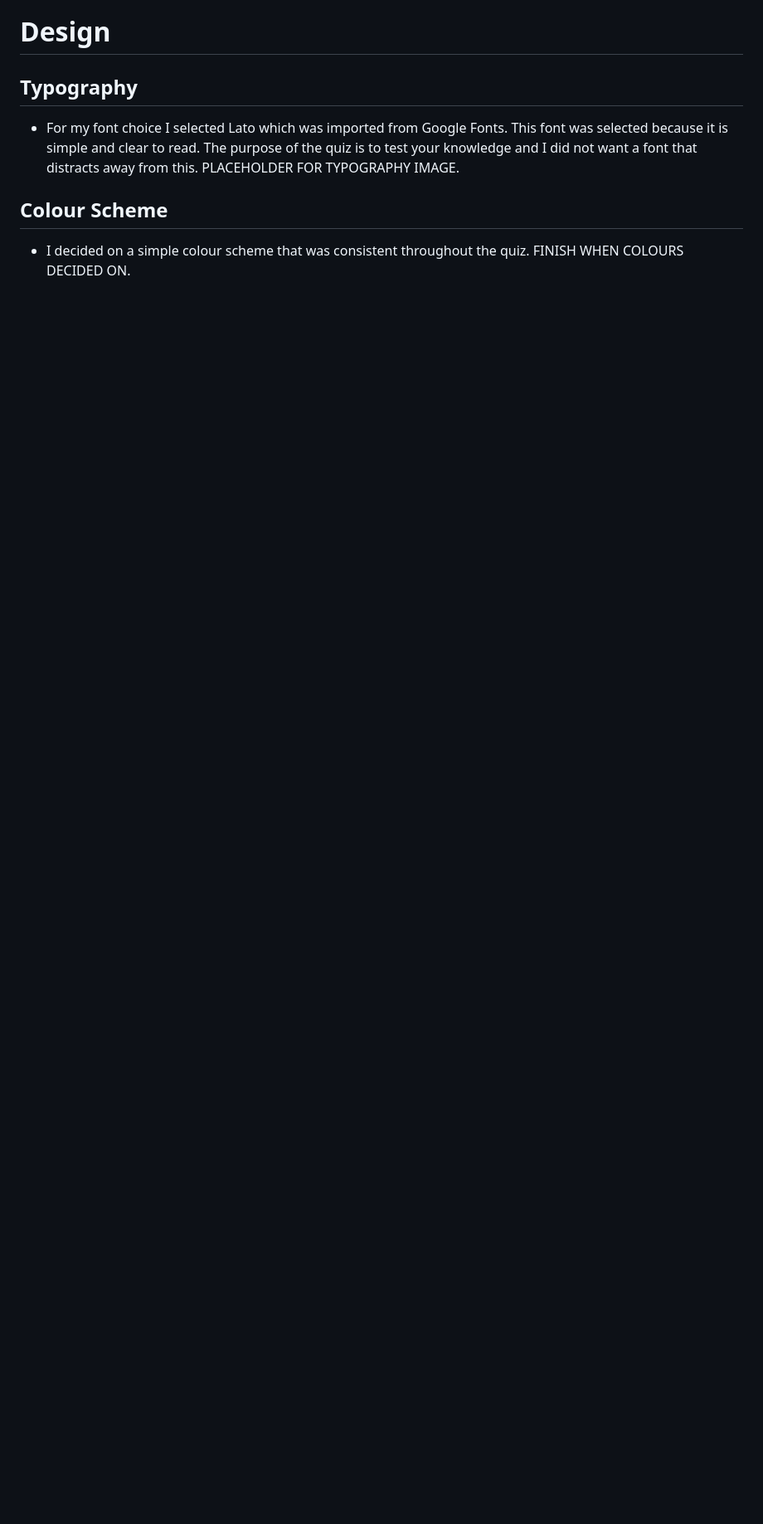
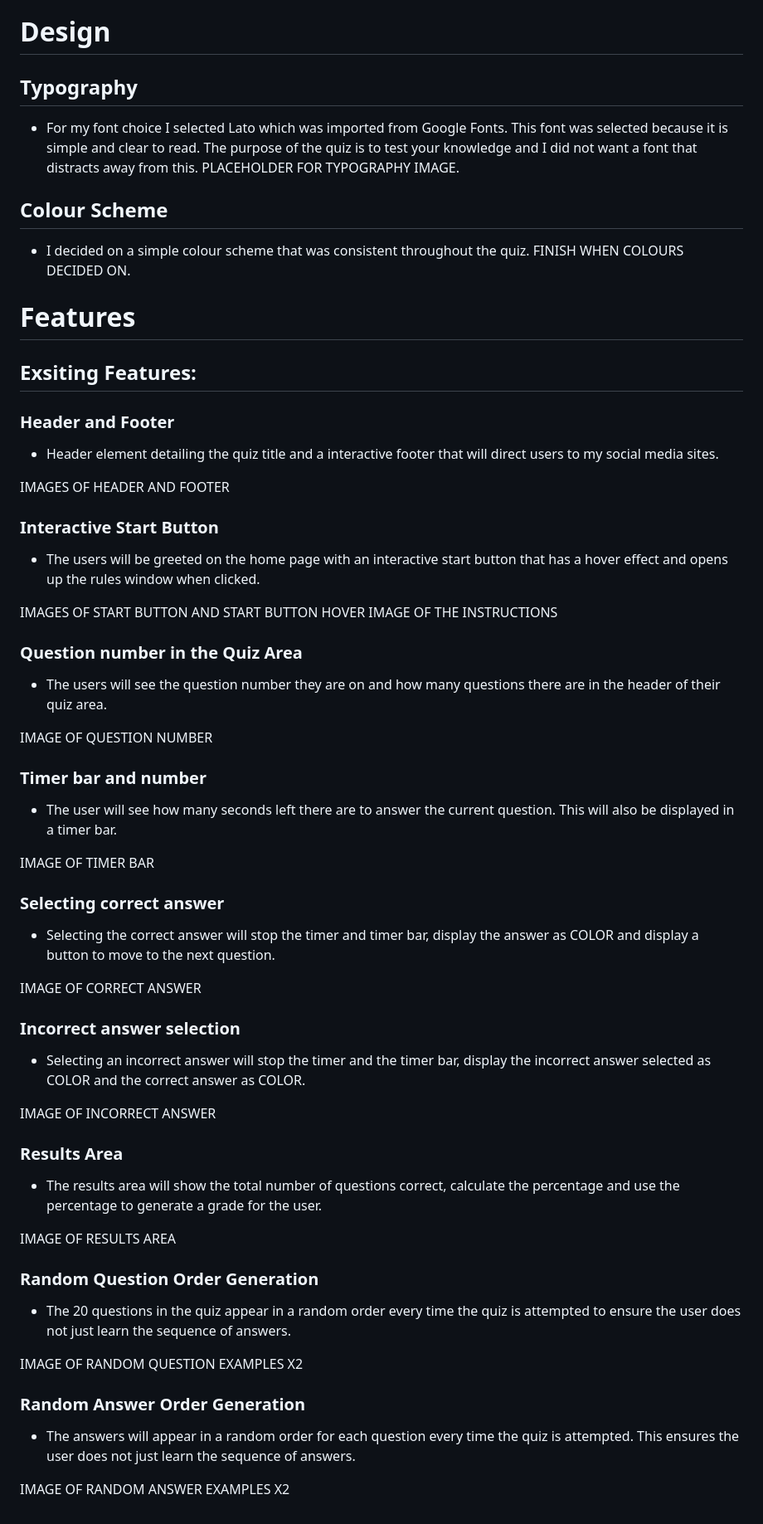
Before and after one commit to lewis-creates/project-2-gamingquiz, a Markdown page: README.md, the part around the change. Shown at 83% size. Drawn GitHub-style; blank space fills up the shorter version.

Commit message:
Added content to the features section. Images needed to complete section.

```diff
--- a/README.md
+++ b/README.md
@@ -51,3 +51,55 @@ This interactive quiz is crafted for anyone with a keen interest in quizzes, cov
 
 ## Colour Scheme
 - I decided on a simple colour scheme that was consistent throughout the quiz. FINISH WHEN COLOURS DECIDED ON.
+
+
+# Features
+
+## Exsiting Features:
+
+### Header and Footer
+*   Header element detailing the quiz title and a interactive footer that will direct users to my social media sites.
+
+IMAGES OF HEADER AND FOOTER
+
+
+### Interactive Start Button
+*   The users will be greeted on the home page with an interactive start button that has a hover effect and opens up the rules window when clicked.
+
+IMAGES OF START BUTTON AND START BUTTON HOVER
+IMAGE OF THE INSTRUCTIONS
+
+### Question number in the Quiz Area
+*   The users will see the question number they are on and how many questions there are in the header of their quiz area.
+
+IMAGE OF QUESTION NUMBER
+
+### Timer bar and number
+*   The user will see how many seconds left there are to answer the current question. This will also be displayed in a timer bar.
+
+IMAGE OF TIMER BAR
+
+### Selecting correct answer
+*   Selecting the correct answer will stop the timer and timer bar, display the answer as COLOR and display a button to move to the next question.
+
+IMAGE OF CORRECT ANSWER
+
+### Incorrect answer selection
+*   Selecting an incorrect answer will stop the timer and the timer bar, display the incorrect answer selected as COLOR and the correct answer as COLOR.
+
+IMAGE OF INCORRECT ANSWER
+
+### Results Area
+*   The results area will show the total number of questions correct, calculate the percentage and use the percentage to generate a grade for the user.
+
+IMAGE OF RESULTS AREA
+
+### Random Question Order Generation
+*   The 20 questions in the quiz appear in a random order every time the quiz is attempted to ensure the user does not just learn the sequence of answers.
+
+IMAGE OF RANDOM QUESTION EXAMPLES X2
+
+### Random Answer Order Generation
+*   The answers will appear in a random order for each question every time the quiz is attempted. This ensures the user does not just learn the sequence of answers.
+
+IMAGE OF RANDOM ANSWER EXAMPLES X2
```
